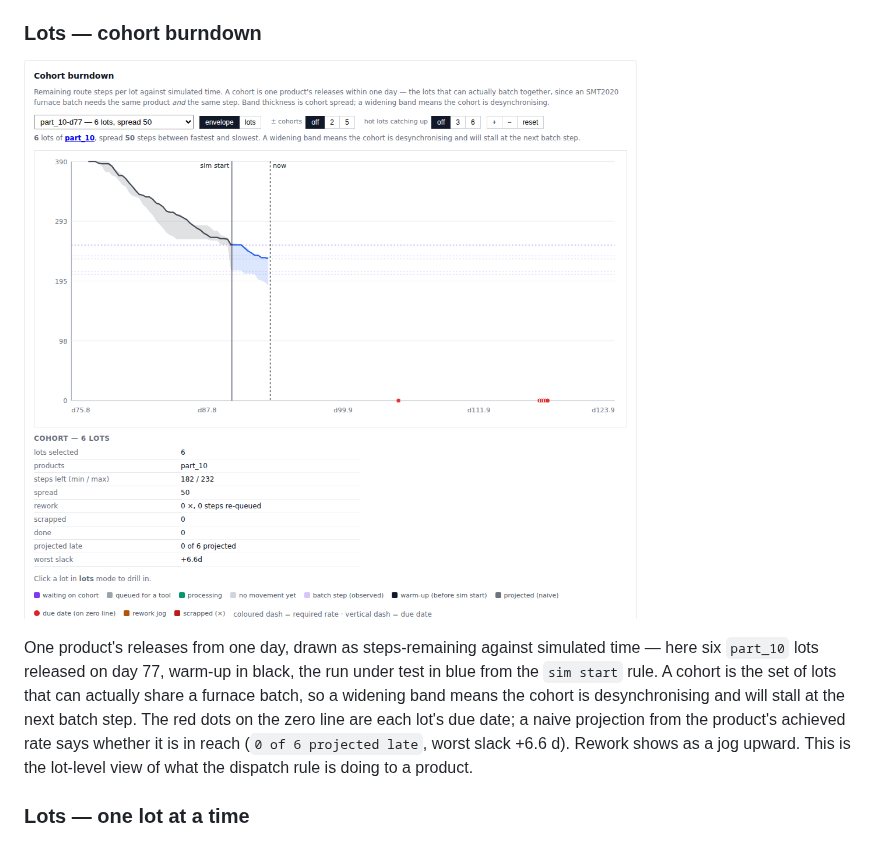
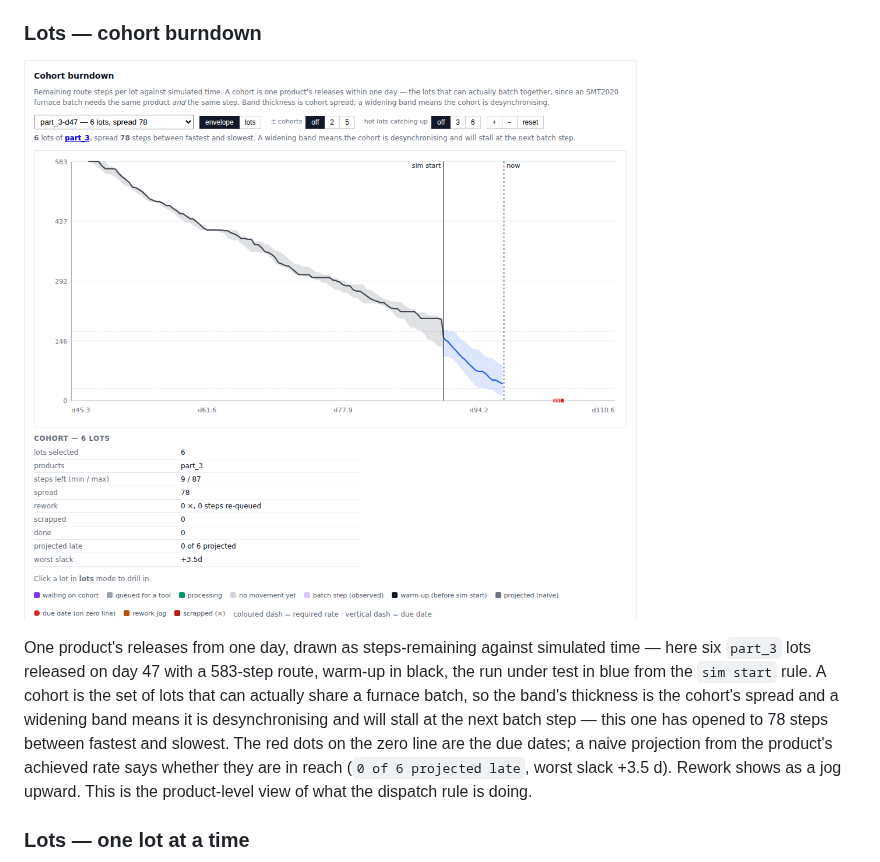
Before and after one commit to altonalexander/fab-optimization, a Markdown page: README.md, the part around the change. GitHub-like rendering; pictures changed too: docs/screenshots/lots.png.

Commit message:
README tour: envelope and per-lot burndown on the same cohort
Co-Authored-By: Claude Fable 5 <noreply@anthropic.com>
Claude-Session: https://claude.ai/code/session_013AEQWXnqfUe5GqHVavaMmw

```diff
--- a/README.md
+++ b/README.md
@@ -74,14 +74,16 @@ wired to a model in this checkout.
 ![lots](docs/screenshots/lots.png)
 
 One product's releases from one day, drawn as steps-remaining against
-simulated time — here six `part_10` lots released on day 77, warm-up in
-black, the run under test in blue from the `sim start` rule. A cohort is the
-set of lots that can actually share a furnace batch, so a widening band
-means the cohort is desynchronising and will stall at the next batch step.
-The red dots on the zero line are each lot's due date; a naive projection
-from the product's achieved rate says whether it is in reach (`0 of 6
-projected late`, worst slack +6.6 d). Rework shows as a jog upward. This is
-the lot-level view of what the dispatch rule is doing to a product.
+simulated time — here six `part_3` lots released on day 47 with a 583-step
+route, warm-up in black, the run under test in blue from the `sim start`
+rule. A cohort is the set of lots that can actually share a furnace batch,
+so the band's thickness is the cohort's spread and a widening band means it
+is desynchronising and will stall at the next batch step — this one has
+opened to 78 steps between fastest and slowest. The red dots on the zero
+line are the due dates; a naive projection from the product's achieved rate
+says whether they are in reach (`0 of 6 projected late`, worst slack
++3.5 d). Rework shows as a jog upward. This is the product-level view of
+what the dispatch rule is doing.
 
 ### Lots — one lot at a time
 ![lots-lotview](docs/screenshots/lots-lotview.png)
```
